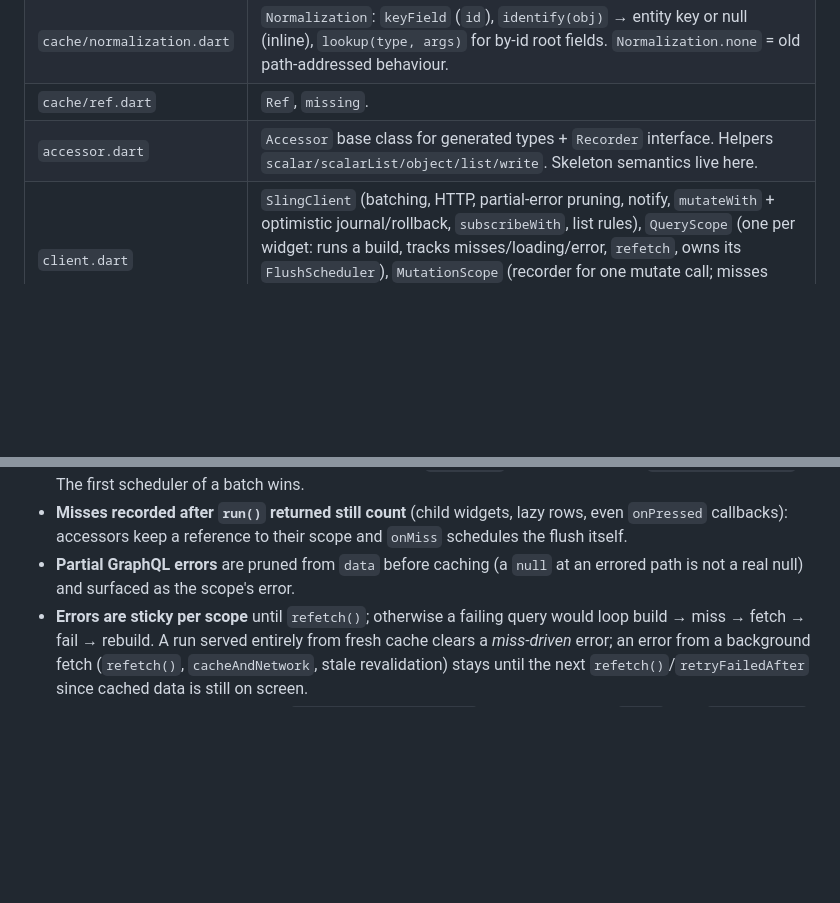
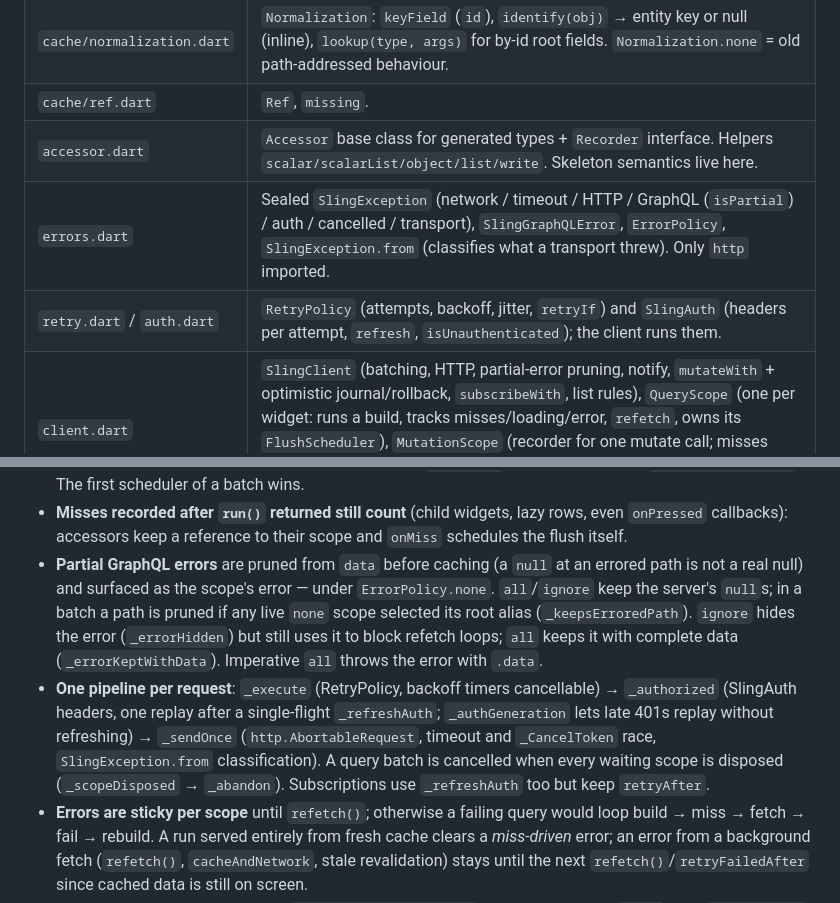
Before and after one commit to tpucci/sling_gql, a Markdown page: AGENTS.md, 2 parts joined by grey strips. GitHub-like rendering; blank space fills up the shorter version.

```diff
--- a/AGENTS.md
+++ b/AGENTS.md
@@ -177,6 +177,8 @@ on the code.
 | `cache/normalization.dart` | `Normalization`: `keyField` (`id`), `identify(obj)` → entity key or null (inline), `lookup(type, args)` for by-id root fields. `Normalization.none` = old path-addressed behaviour. |
 | `cache/ref.dart` | `Ref`, `missing`. |
 | `accessor.dart` | `Accessor` base class for generated types + `Recorder` interface. Helpers `scalar/scalarList/object/list/write`. Skeleton semantics live here. |
+| `errors.dart` | Sealed `SlingException` (network / timeout / HTTP / GraphQL (`isPartial`) / auth / cancelled / transport), `SlingGraphQLError`, `ErrorPolicy`, `SlingException.from` (classifies what a transport threw). Only `http` imported. |
+| `retry.dart` / `auth.dart` | `RetryPolicy` (attempts, backoff, jitter, `retryIf`) and `SlingAuth` (headers per attempt, `refresh`, `isUnauthenticated`); the client runs them. |
 | `client.dart` | `SlingClient` (batching, HTTP, partial-error pruning, notify, `mutateWith` + optimistic journal/rollback, `subscribeWith`, list rules), `QueryScope` (one per widget: runs a build, tracks misses/loading/error, `refetch`, owns its `FlushScheduler`), `MutationScope` (recorder for one mutate call; misses never fetch), `RowScope` (`QueryScope.row`: own deps, everything else forwarded to the parent). |
 | `widgets.dart` | `SlingScope` (provides the client; `of<Q>` typed, `clientOf` untyped), `QueryBuilder` (the `useQuery` equivalent), `QueryState`, `MutationBuilder` (`useMutation`: `mutate` + `MutationState`), `SubscriptionBuilder` (`select` records once, opens on the first post-frame callback, closes in `dispose`), `SlingRow` (rebinds an accessor to a `RowScope`), `frameEndScheduler`. |
 | `request_overlay.dart` | `SlingRequestOverlay`: debug-only chip + panel over the app listing `client.requests` (`SlingRequest`, defined in `client.dart`: kind, root fields, duration, bytes, error, `scopes` = the `debugLabel`s of the scopes in the batch). Widgets default their label to the enclosing widget (`debugOwnerLabel`, debug builds only). |
@@ -270,7 +272,19 @@ Design decisions worth knowing before changing things:
   rows, even `onPressed` callbacks): accessors keep a reference to their scope
   and `onMiss` schedules the flush itself.
 - **Partial GraphQL errors** are pruned from `data` before caching (a `null`
-  at an errored path is not a real null) and surfaced as the scope's error.
+  at an errored path is not a real null) and surfaced as the scope's error —
+  under `ErrorPolicy.none`. `all`/`ignore` keep the server's `null`s; in a
+  batch a path is pruned if any live `none` scope selected its root alias
+  (`_keepsErroredPath`). `ignore` hides the error (`_errorHidden`) but still
+  uses it to block refetch loops; `all` keeps it with complete data
+  (`_errorKeptWithData`). Imperative `all` throws the error with `.data`.
+- **One pipeline per request**: `_execute` (RetryPolicy, backoff timers
+  cancellable) → `_authorized` (SlingAuth headers, one replay after a
+  single-flight `_refreshAuth`; `_authGeneration` lets late 401s replay
+  without refreshing) → `_sendOnce` (`http.AbortableRequest`, timeout and
+  `_CancelToken` race, `SlingException.from` classification). A query batch
+  is cancelled when every waiting scope is disposed (`_scopeDisposed` →
+  `_abandon`). Subscriptions use `_refreshAuth` too but keep `retryAfter`.
 - **Errors are sticky per scope** until `refetch()`; otherwise a failing query
   would loop build → miss → fetch → fail → rebuild. A run served entirely from
   fresh cache clears a *miss-driven* error; an error from a background fetch
```
Also changed, not shown: README.md (+2 -1 lines), TODO.md (+5 -10 lines).
